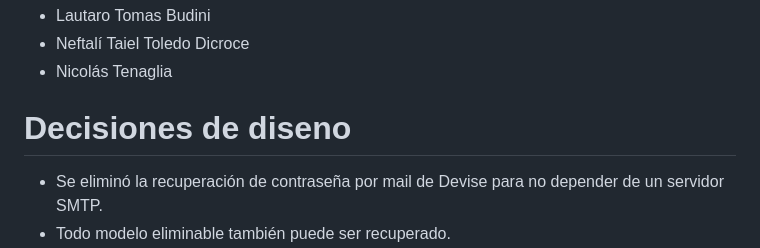
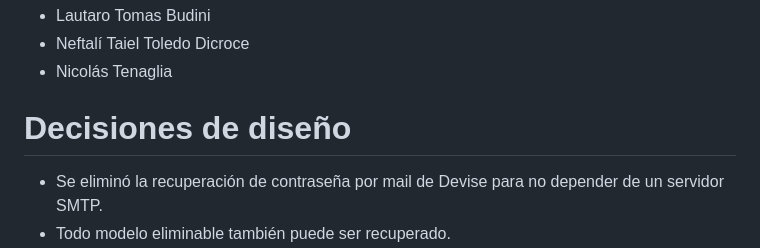
Before and after one commit to neftalito/TTPS-Ruby, a Markdown page: README.md, the part around the change. Rendered like a GitHub page.

Commit message:
Arreglo typo

```diff
--- a/README.md
+++ b/README.md
@@ -3,7 +3,7 @@
 - Neftalí Taiel Toledo Dicroce
 - Nicolás Tenaglia
 
-# Decisiones de diseno
+# Decisiones de diseño
 - Se eliminó la recuperación de contraseña por mail de Devise para no depender de un servidor SMTP.
 - Todo modelo eliminable también puede ser recuperado.
 - Los productos sin stock se muestran en escala de grises en el frontstore.
```
